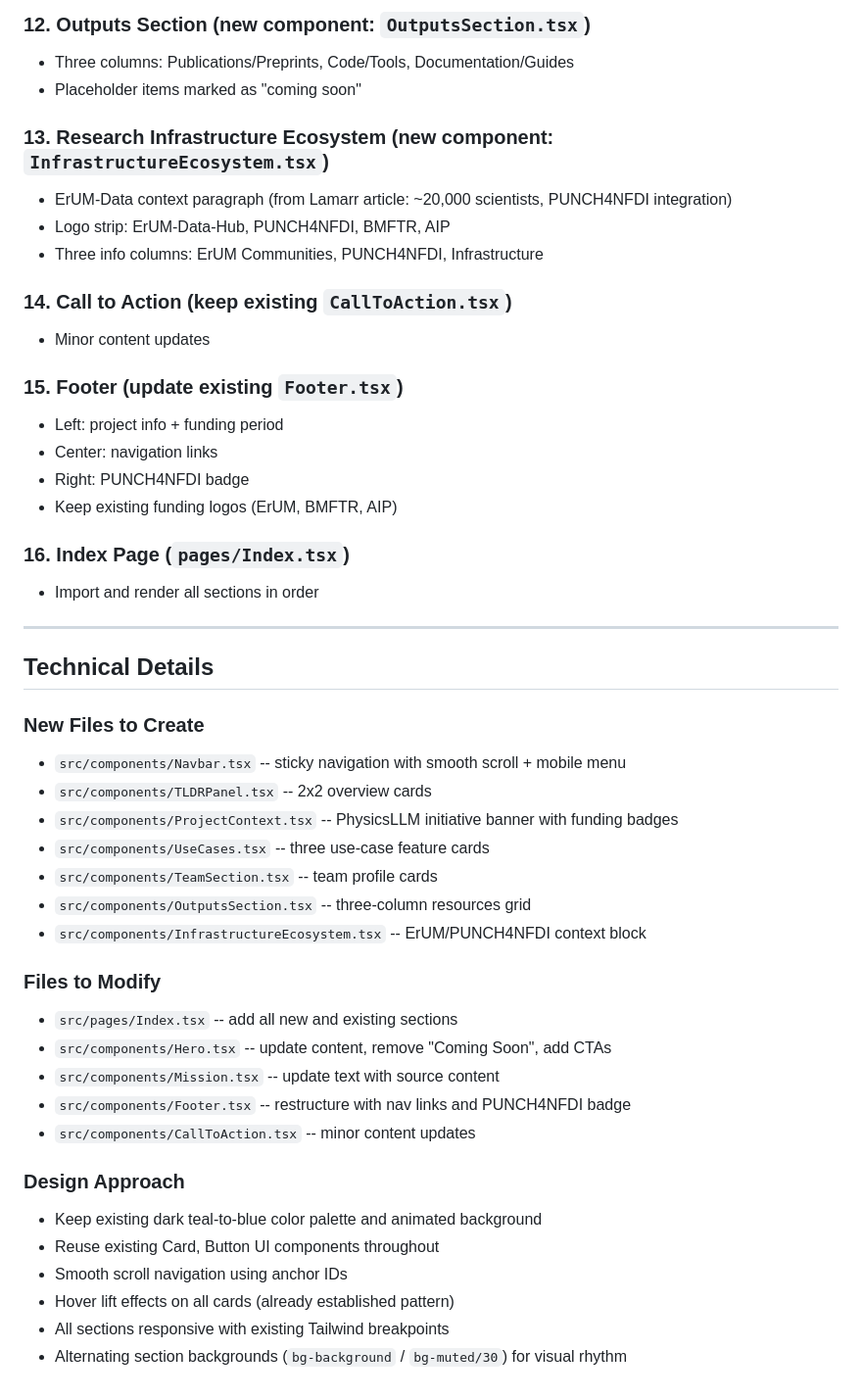
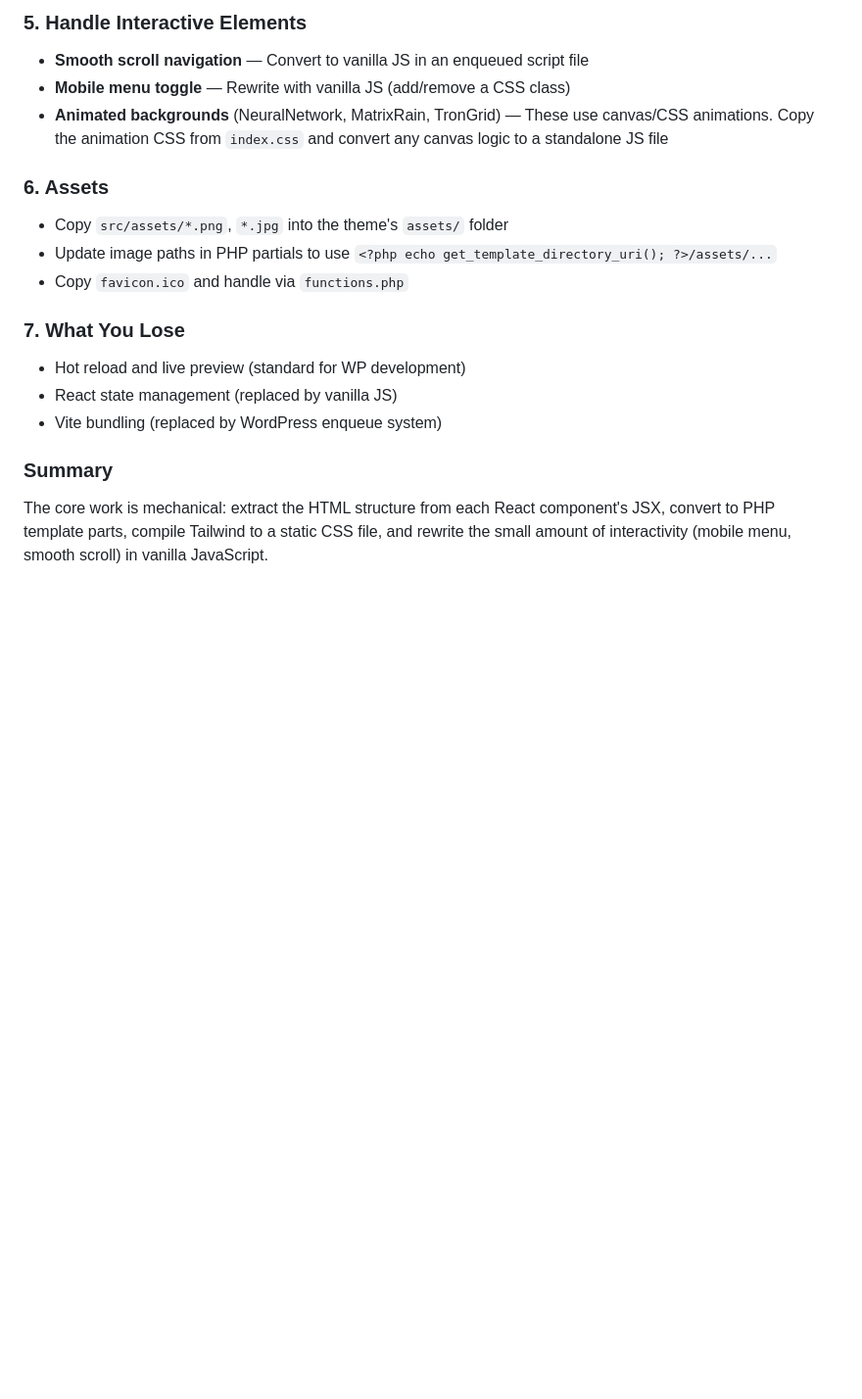
Before and after one commit to arm2arm/discover-assist, a Markdown page: .lovable/plan.md, the part around one of its changes. Shown at 98% size. GitHub-like rendering; blank space fills up the shorter version.

```diff
--- a/.lovable/plan.md
+++ b/.lovable/plan.md
@@ -66,49 +63,22 @@ Transform the current "Coming Soon" single-section page into a comprehensive, mu
 
-### 12. Outputs Section (new component: `OutputsSection.tsx`)
-- Three columns: Publications/Preprints, Code/Tools, Documentation/Guides
-- Placeholder items marked as "coming soon"
+### 5. Handle Interactive Elements
 
-### 13. Research Infrastructure Ecosystem (new component: `InfrastructureEcosystem.tsx`)
-- ErUM-Data context paragraph (from Lamarr article: ~20,000 scientists, PUNCH4NFDI integration)
-- Logo strip: ErUM-Data-Hub, PUNCH4NFDI, BMFTR, AIP
-- Three info columns: ErUM Communities, PUNCH4NFDI, Infrastructure
+- **Smooth scroll navigation** — Convert to vanilla JS in an enqueued script file
+- **Mobile menu toggle** — Rewrite with vanilla JS (add/remove a CSS class)
+- **Animated backgrounds** (NeuralNetwork, MatrixRain, TronGrid) — These use canvas/CSS animations. Copy the animation CSS from `index.css` and convert any canvas logic to a standalone JS file
 
-### 14. Call to Action (keep existing `CallToAction.tsx`)
-- Minor content updates
+### 6. Assets
 
-### 15. Footer (update existing `Footer.tsx`)
-- Left: project info + funding period
-- Center: navigation links
-- Right: PUNCH4NFDI badge
-- Keep existing funding logos (ErUM, BMFTR, AIP)
+- Copy `src/assets/*.png`, `*.jpg` into the theme's `assets/` folder
+- Update image paths in PHP partials to use `<?php echo get_template_directory_uri(); ?>/assets/...`
+- Copy `favicon.ico` and handle via `functions.php`
 
-### 16. Index Page (`pages/Index.tsx`)
-- Import and render all sections in order
+### 7. What You Lose
 
----
+- Hot reload and live preview (standard for WP development)
+- React state management (replaced by vanilla JS)
+- Vite bundling (replaced by WordPress enqueue system)
 
-## Technical Details
+### Summary
 
-### New Files to Create
-- `src/components/Navbar.tsx` -- sticky navigation with smooth scroll + mobile menu
-- `src/components/TLDRPanel.tsx` -- 2x2 overview cards
-- `src/components/ProjectContext.tsx` -- PhysicsLLM initiative banner with funding badges
-- `src/components/UseCases.tsx` -- three use-case feature cards
-- `src/components/TeamSection.tsx` -- team profile cards
-- `src/components/OutputsSection.tsx` -- three-column resources grid
-- `src/components/InfrastructureEcosystem.tsx` -- ErUM/PUNCH4NFDI context block
-
-### Files to Modify
-- `src/pages/Index.tsx` -- add all new and existing sections
-- `src/components/Hero.tsx` -- update content, remove "Coming Soon", add CTAs
-- `src/components/Mission.tsx` -- update text with source content
-- `src/components/Footer.tsx` -- restructure with nav links and PUNCH4NFDI badge
-- `src/components/CallToAction.tsx` -- minor content updates
-
-### Design Approach
-- Keep existing dark teal-to-blue color palette and animated background
-- Reuse existing Card, Button UI components throughout
-- Smooth scroll navigation using anchor IDs
-- Hover lift effects on all cards (already established pattern)
-- All sections responsive with existing Tailwind breakpoints
-- Alternating section backgrounds (`bg-background` / `bg-muted/30`) for visual rhythm
+The core work is mechanical: extract the HTML structure from each React component's JSX, convert to PHP template parts, compile Tailwind to a static CSS file, and rewrite the small amount of interactivity (mobile menu, smooth scroll) in vanilla JavaScript.
```
Also changed, not shown: other parts of .lovable/plan.md (+45 -48 lines).
